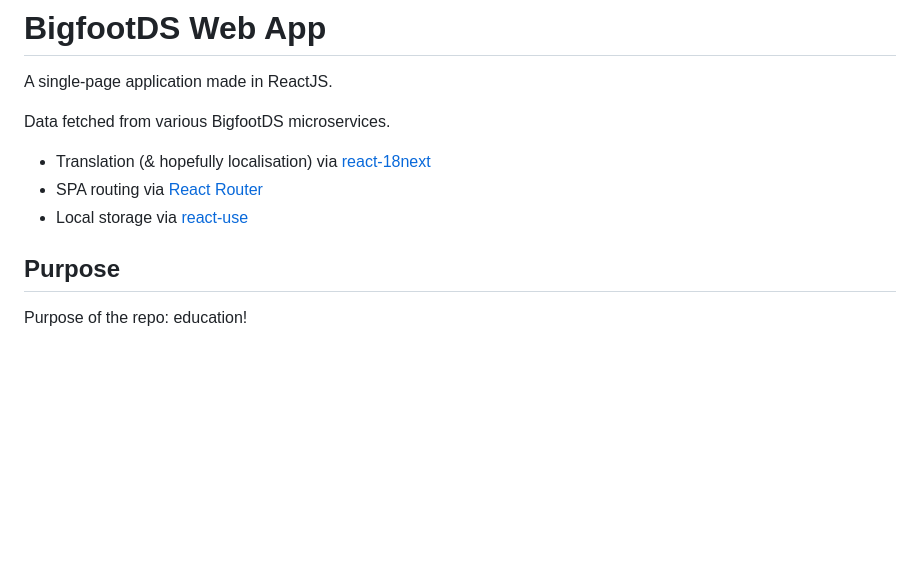
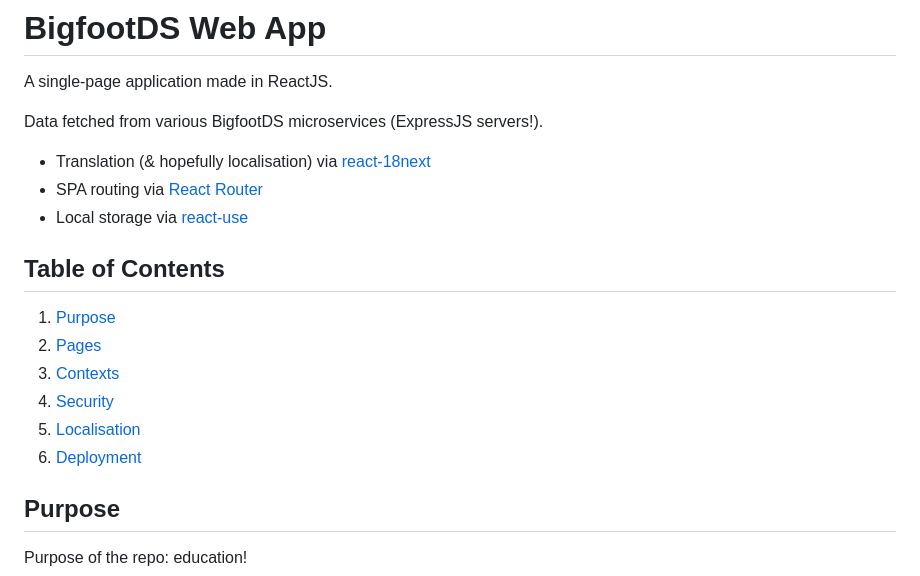
Before and after one commit to BigfootDS/Web-BigfootDS, a Markdown page: README.md, the part around the change. GitHub-like rendering; blank space fills up the shorter version.

Commit message:
docs: Add ToC

```diff
--- a/README.md
+++ b/README.md
@@ -2,11 +2,21 @@
 
 A single-page application made in ReactJS.
 
-Data fetched from various BigfootDS microservices.
+Data fetched from various BigfootDS microservices (ExpressJS servers!).
 
 - Translation (& hopefully localisation) via [react-18next](https://react.i18next.com/guides/quick-start)
 - SPA routing via [React Router](https://reactrouter.com/en/main/start/tutorial)
 - Local storage via [react-use](https://github.com/streamich/react-use)
+
+## Table of Contents
+
+1. [Purpose](#purpose)
+2. [Pages](#pages)
+3. [Contexts](#contexts)
+4. [Security](#security)
+5. [Localisation](#localisation)
+6. [Deployment](#deployment)
+
 
 ## Purpose
 
```
